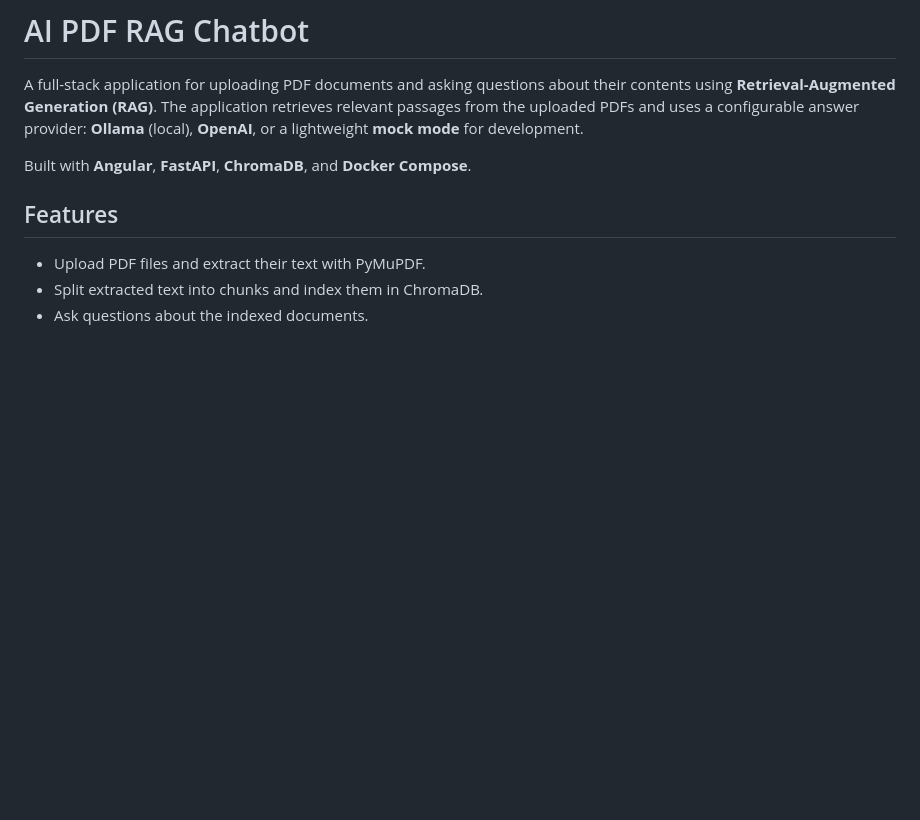
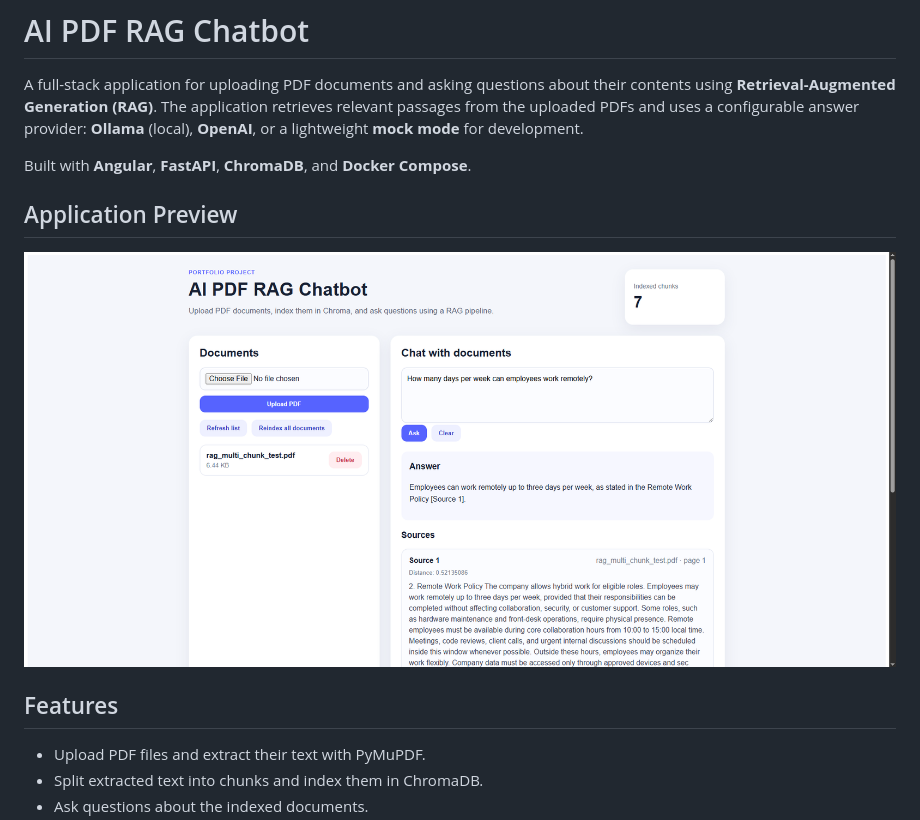
Before and after one commit to catalinavnt/RAGChatbot, a Markdown page: README.md, the part around the change. GitHub-like rendering; pictures changed too: docs/screenshots/chat-demo.png (added); blank space fills up the shorter version.

Commit message:
add chat screenshot

```diff
--- a/README.md
+++ b/README.md
@@ -3,6 +3,10 @@
 A full-stack application for uploading PDF documents and asking questions about their contents using **Retrieval-Augmented Generation (RAG)**. The application retrieves relevant passages from the uploaded PDFs and uses a configurable answer provider: **Ollama** (local), **OpenAI**, or a lightweight **mock mode** for development.
 
 Built with **Angular**, **FastAPI**, **ChromaDB**, and **Docker Compose**.
+
+## Application Preview
+
+![AI PDF RAG Chatbot](docs/screenshots/chat-demo.png)
 
 ## Features
 
```
